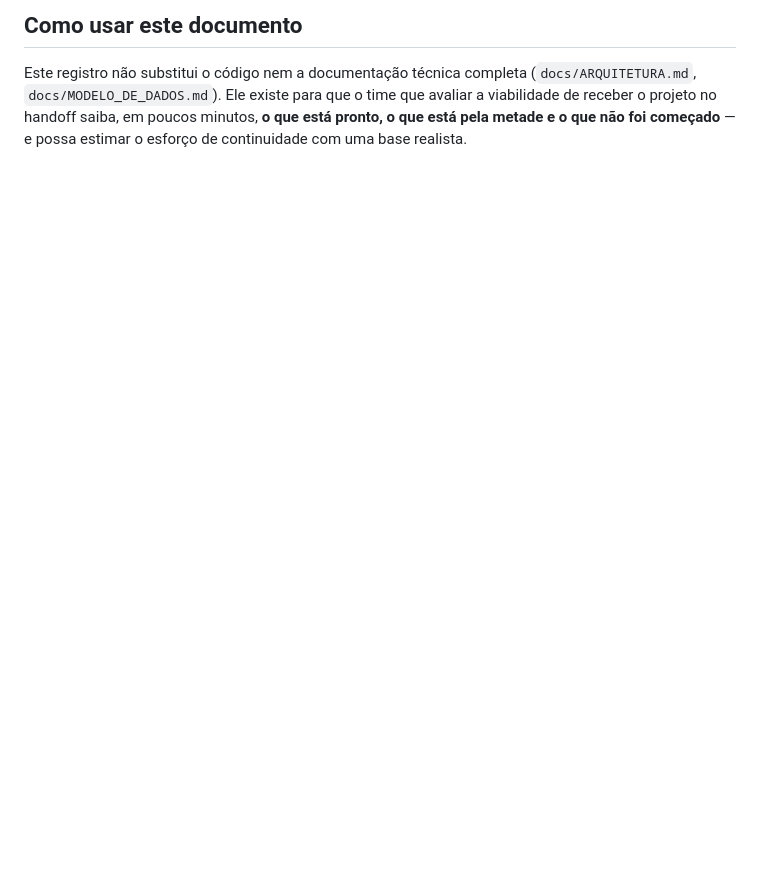
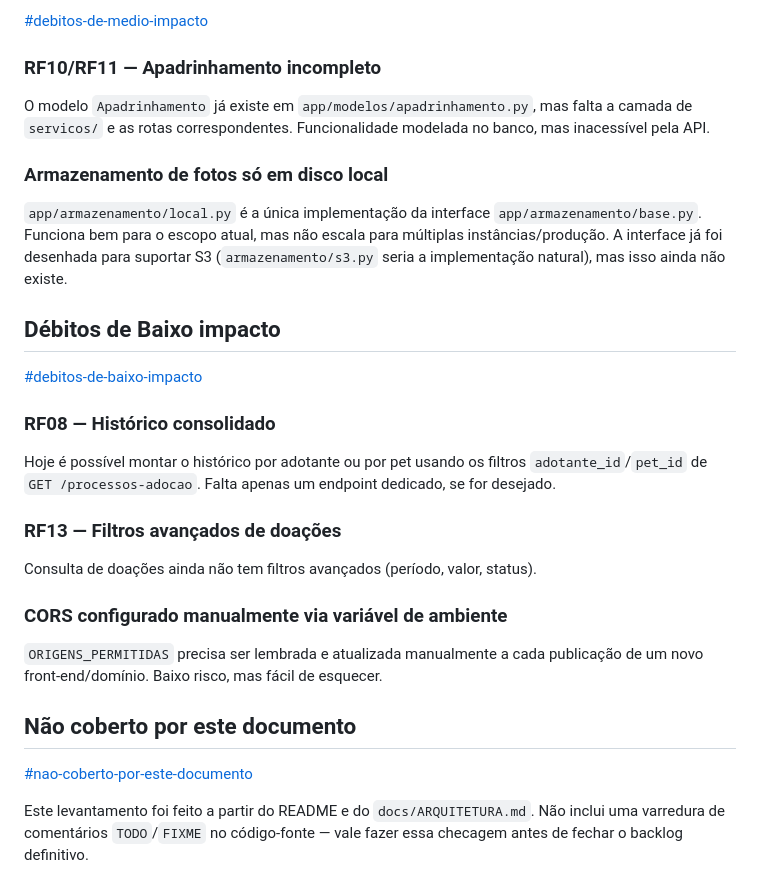
Before and after one commit to gabilbck/PetMeet, a Markdown page: docs/DEBITOS-TECNICOS.md, the part around one of its changes. GitHub-like rendering; blank space fills up the shorter version.

```diff
--- a/docs/DEBITOS-TECNICOS.md
+++ b/docs/DEBITOS-TECNICOS.md
@@ -62,4 +70,43 @@
 
-## Como usar este documento
+[#debitos-de-medio-impacto](#debitos-de-medio-impacto)
 
-Este registro não substitui o código nem a documentação técnica completa (`docs/ARQUITETURA.md`, `docs/MODELO_DE_DADOS.md`). Ele existe para que o time que avaliar a viabilidade de receber o projeto no handoff saiba, em poucos minutos, **o que está pronto, o que está pela metade e o que não foi começado** — e possa estimar o esforço de continuidade com uma base realista.
+### RF10/RF11 — Apadrinhamento incompleto
+
+O modelo `Apadrinhamento` já existe em `app/modelos/apadrinhamento.py`, mas
+falta a camada de `servicos/` e as rotas correspondentes. Funcionalidade
+modelada no banco, mas inacessível pela API.
+
+### Armazenamento de fotos só em disco local
+
+`app/armazenamento/local.py` é a única implementação da interface
+`app/armazenamento/base.py`. Funciona bem para o escopo atual, mas não
+escala para múltiplas instâncias/produção. A interface já foi desenhada para
+suportar S3 (`armazenamento/s3.py` seria a implementação natural), mas isso
+ainda não existe.
+
+## Débitos de Baixo impacto
+
+[#debitos-de-baixo-impacto](#debitos-de-baixo-impacto)
+
+### RF08 — Histórico consolidado
+
+Hoje é possível montar o histórico por adotante ou por pet usando os filtros
+`adotante_id`/`pet_id` de `GET /processos-adocao`. Falta apenas um endpoint
+dedicado, se for desejado.
+
+### RF13 — Filtros avançados de doações
+
+Consulta de doações ainda não tem filtros avançados (período, valor, status).
+
+### CORS configurado manualmente via variável de ambiente
+
+`ORIGENS_PERMITIDAS` precisa ser lembrada e atualizada manualmente a cada
+publicação de um novo front-end/domínio. Baixo risco, mas fácil de esquecer.
+
+## Não coberto por este documento
+
+[#nao-coberto-por-este-documento](#nao-coberto-por-este-documento)
+
+Este levantamento foi feito a partir do README e do `docs/ARQUITETURA.md`.
+Não inclui uma varredura de comentários `TODO`/`FIXME` no código-fonte — vale
+fazer essa checagem antes de fechar o backlog definitivo.
```
Also changed, not shown: other parts of docs/DEBITOS-TECNICOS.md (+49 -41 lines).
